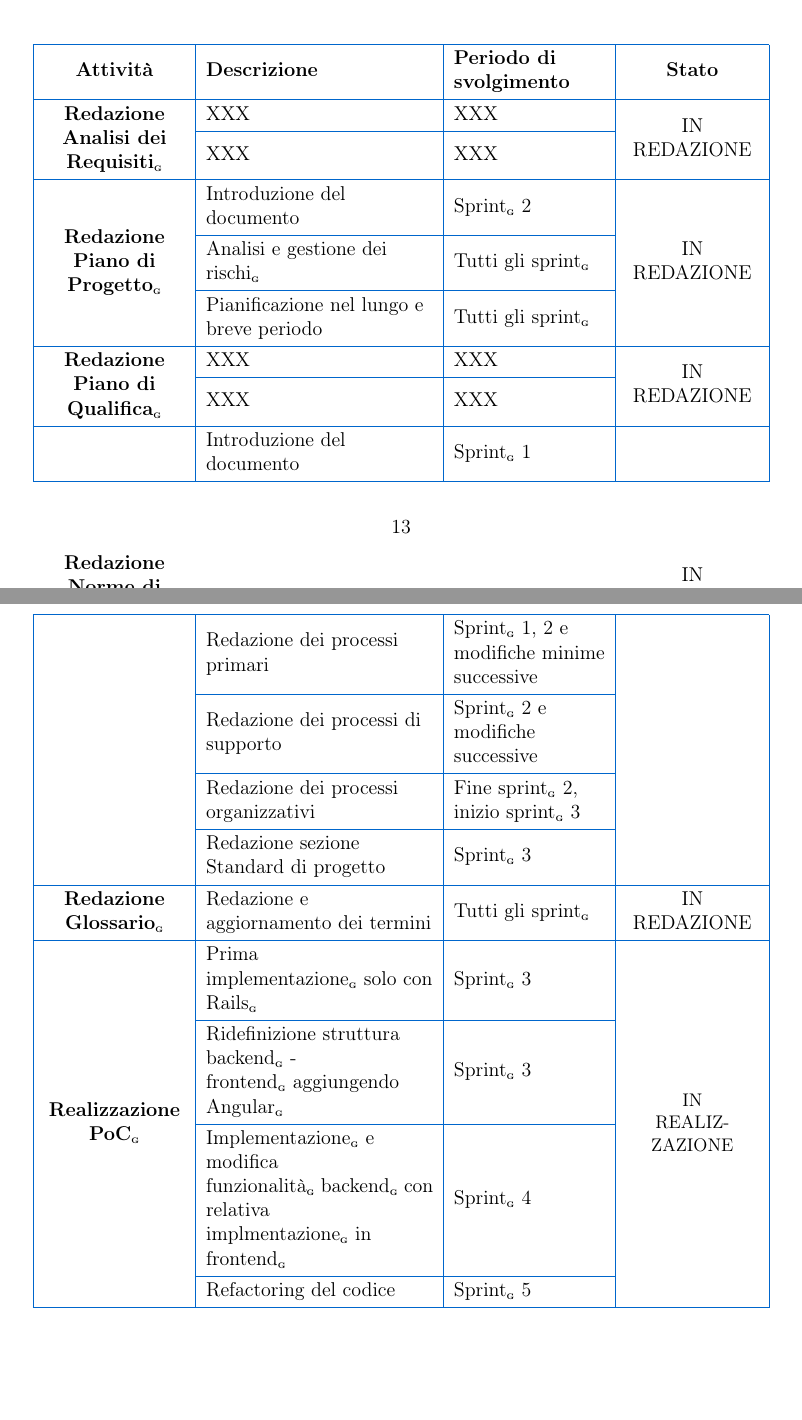
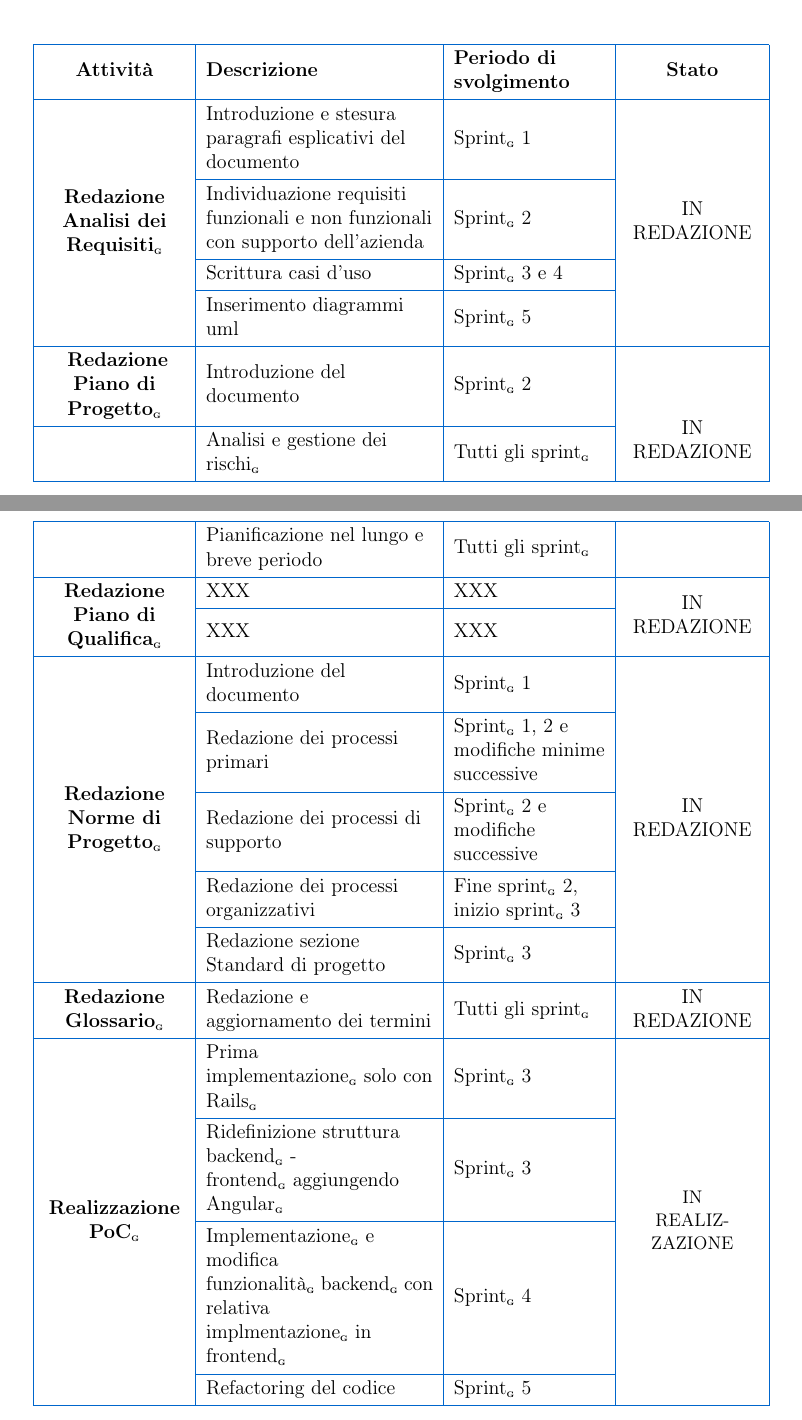
Before and after one commit to BugBustersUnipd/DocumentazioneSWE, a LaTeX document (RTB/PIANO DI PROGETTO/Piano di progetto.tex): two parts of pages 13 and 14 of 32, joined at a grey line, cut so that both start at the same text, the shorter picture padded with empty space. Compiled offline with pdfLaTeX.

Commit message:
äggiornamento tabella 10 con informazioni analisi dei requisiti

```diff
--- a/RTB/PIANO DI PROGETTO/Piano di progetto.tex
+++ b/RTB/PIANO DI PROGETTO/Piano di progetto.tex
@@ -475,9 +475,12 @@ Seguiranno ora le attività previste per la Requirements and Technology Baseline
 Attività & Descrizione & Periodo di svolgimento & Stato \\
 
 % --- CONTENUTO ---
-\SetCell[r=2]{c} \textbf{Redazione Analisi dei Requisiti\pediceG}
-& XXX & XXX & \SetCell[r=2]{c} IN REDAZIONE \\
-& XXX & XXX & \\
+\SetCell[r=4]{c} \textbf{Redazione Analisi dei Requisiti\pediceG}
+& Introduzione e stesura paragrafi esplicativi del documento & Sprint\pediceG 1 & \SetCell[r=4]{c} IN REDAZIONE \\
+& Individuazione requisiti funzionali e non funzionali con supporto dell'azienda & Sprint\pediceG 2 & \\
+& Scrittura casi d'uso & Sprint\pediceG 3 e 4 & \\
+& Inserimento diagrammi uml & Sprint\pediceG 5 & \\
+
 
 \SetCell[r=3]{c} \textbf{Redazione Piano di Progetto\pediceG}
 & Introduzione del documento & Sprint\pediceG 2 & \SetCell[r=3]{c} IN REDAZIONE \\
```
Also changed, not shown: RTB/PIANO DI PROGETTO/Piano di progetto.pdf.
